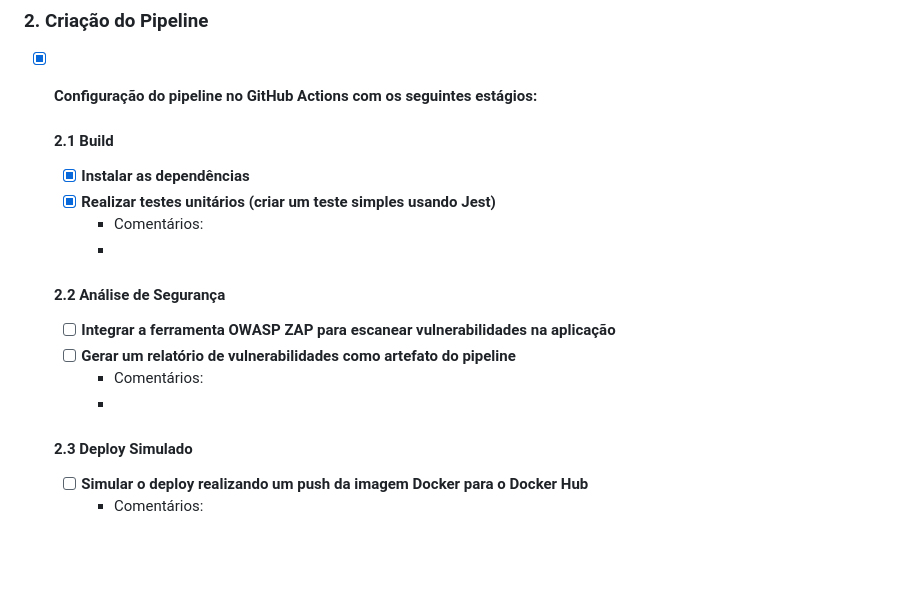
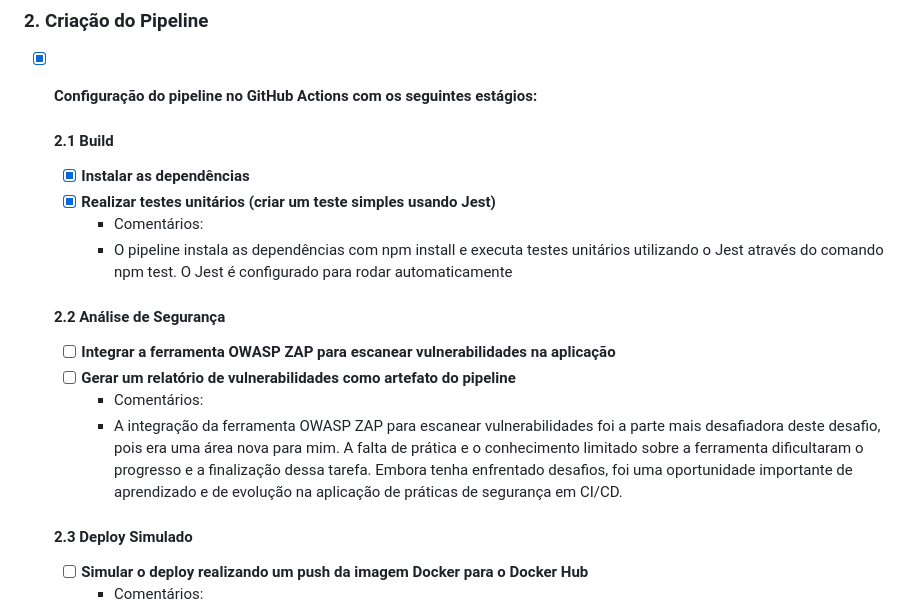
Before and after one commit to 92username/desafio-lacrei-saude-devops, a Markdown page: RELATORIO.md, the part around the change. Drawn GitHub-style; blank space fills up the shorter version.

Commit message:
fix(docs): update comments in RELATORIO.md for clarity on pipeline steps and security analysis

```diff
--- a/RELATORIO.md
+++ b/RELATORIO.md
@@ -21,13 +21,13 @@ Avaliar os conhecimentos e habilidades da pessoa voluntária em implementar pipe
     - [x] **Instalar as dependências**
     - [x] **Realizar testes unitários (criar um teste simples usando Jest)**
       - Comentários:
-      -
+      - O pipeline instala as dependências com npm install e executa testes unitários utilizando o Jest através do comando npm test. O Jest é configurado para rodar automaticamente
 
     #### 2.2 **Análise de Segurança**
     - [ ] **Integrar a ferramenta OWASP ZAP para escanear vulnerabilidades na aplicação**
     - [ ] **Gerar um relatório de vulnerabilidades como artefato do pipeline**
       - Comentários:
-      -
+      - A integração da ferramenta OWASP ZAP para escanear vulnerabilidades foi a parte mais desafiadora deste desafio, pois era uma área nova para mim. A falta de prática e o conhecimento limitado sobre a ferramenta dificultaram o progresso e a finalização dessa tarefa. Embora tenha enfrentado desafios, foi uma oportunidade importante de aprendizado e de evolução na aplicação de práticas de segurança em CI/CD.
 
     #### 2.3 **Deploy Simulado**
     - [ ] **Simular o deploy realizando um push da imagem Docker para o Docker Hub**
```
